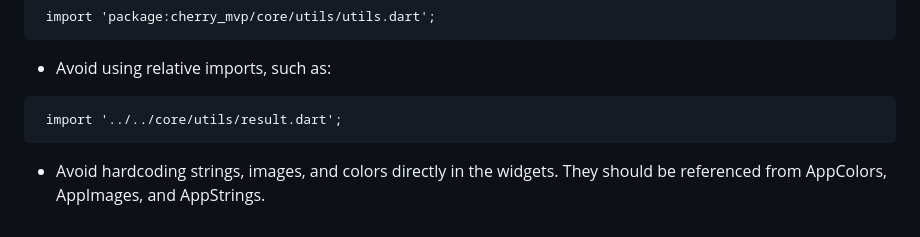
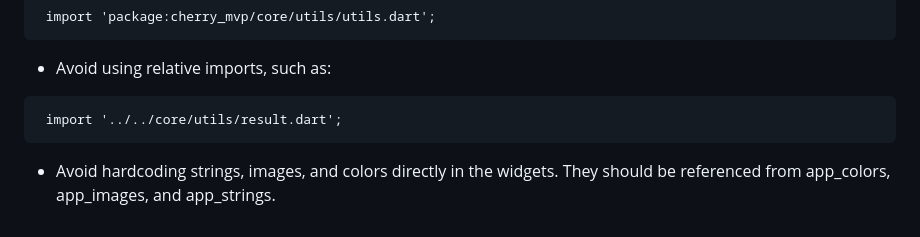
Before and after one commit to chh0871/MVP, a Markdown page: README.md, the part around the change. Drawn GitHub-style.

```diff
--- a/README.md
+++ b/README.md
@@ -62,4 +62,4 @@ To better understand the architecture of this project, it may be helpful to read
 - Avoid using relative imports, such as:
 <pre> import '../../core/utils/result.dart'; </pre>
 
-- Avoid hardcoding strings, images, and colors directly in the widgets. They should be referenced from AppColors, AppImages, and AppStrings.
+- Avoid hardcoding strings, images, and colors directly in the widgets. They should be referenced from app_colors, app_images, and app_strings.
```
